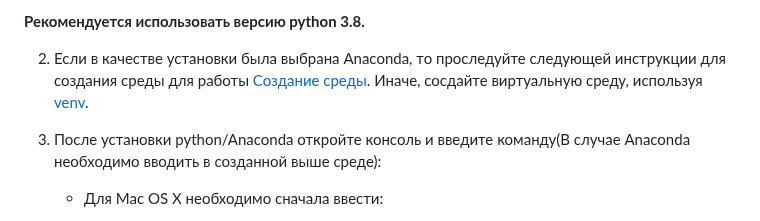
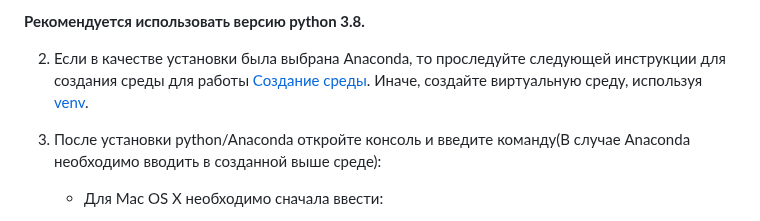
Before and after one commit to MLFreelib/cvflow, a Markdown page: README.md, the part around the change. GitHub-like rendering.

```diff
--- a/README.md
+++ b/README.md
@@ -22,7 +22,7 @@ git clone https://github.com/MLFreelib/cvflow.git
 **Рекомендуется использовать версию python 3.8.**
 
 2) Если в качестве установки была выбрана Anaconda, то проследуйте следующей инструкции для создания среды для работы
-[Создание среды](https://docs.conda.io/projects/conda/en/latest/user-guide/tasks/manage-environments.html). Иначе, сосдайте виртуальную среду, используя [venv](https://docs.python.org/3/library/venv.html).
+[Создание среды](https://docs.conda.io/projects/conda/en/latest/user-guide/tasks/manage-environments.html). Иначе, создайте виртуальную среду, используя [venv](https://docs.python.org/3/library/venv.html).
 
 3) После установки python/Anaconda откройте консоль и введите команду(В случае Anaconda необходимо вводить в созданной
 выше среде):
```
